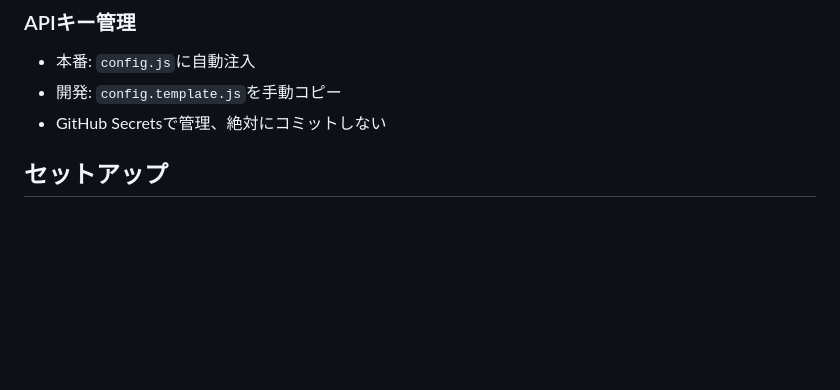
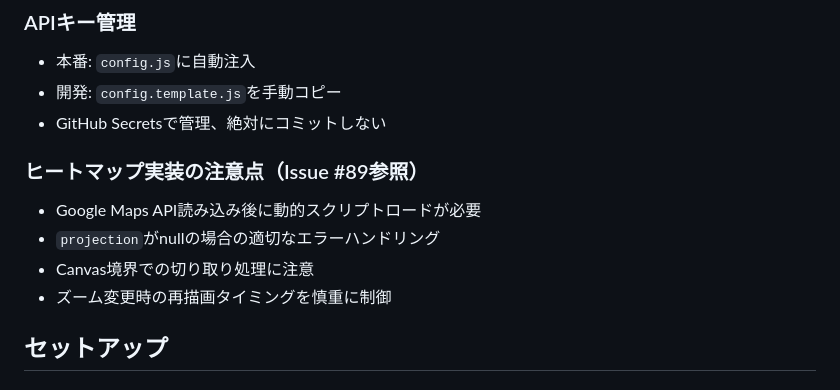
Before and after one commit to masahito-hub/sekakare, a Markdown page: README.md, the part around one of its changes. Drawn GitHub-style; blank space fills up the shorter version.

```diff
--- a/README.md
+++ b/README.md
@@ -76,6 +79,12 @@
 - 本番: `config.js`に自動注入
 - 開発: `config.template.js`を手動コピー
 - GitHub Secretsで管理、絶対にコミットしない
+
+### ヒートマップ実装の注意点（Issue #89参照）
+- Google Maps API読み込み後に動的スクリプトロードが必要
+- `projection`がnullの場合の適切なエラーハンドリング
+- Canvas境界での切り取り処理に注意
+- ズーム変更時の再描画タイミングを慎重に制御
 
 ## セットアップ
 
```
Also changed, not shown: other parts of README.md (+27 -2 lines).
